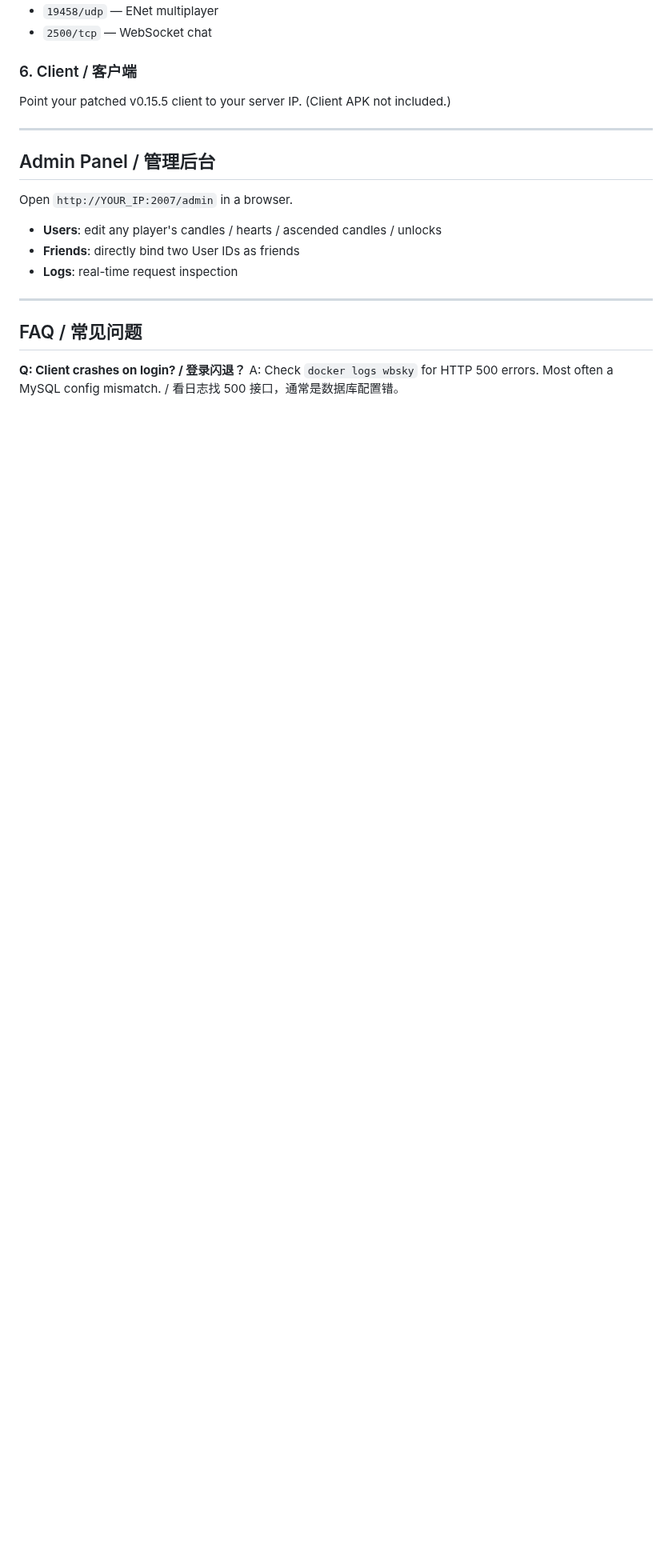
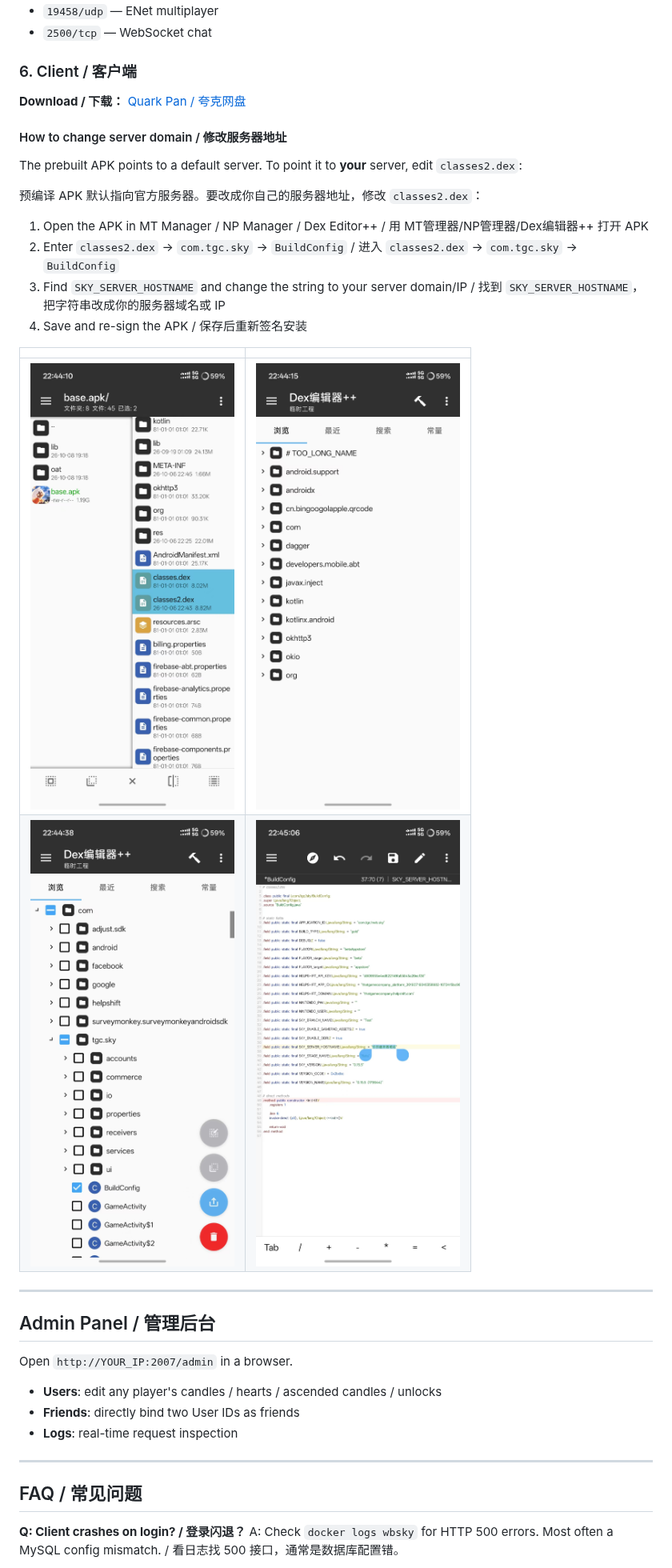
Before and after one commit to that-sky-project/Sky-0.15.5-server, a Markdown page: README.md, the part around the change. Shown at 80% size. GitHub-like rendering; pictures changed too: screenshots/24-apk-structure.jpg (added), screenshots/25-dex-editor.jpg (added), screenshots/26-buildconfig-class.jpg (added); blank space fills up the shorter version.

Commit message:
Add client download link and domain change guide

```diff
--- a/README.md
+++ b/README.md
@@ -104,7 +104,24 @@ docker compose up -d
 - `2500/tcp` — WebSocket chat
 
 ### 6. Client / 客户端
-Point your patched v0.15.5 client to your server IP. (Client APK not included.)
+
+**Download / 下载：** [Quark Pan / 夸克网盘](https://pan.quark.cn/s/d22b0d8e049a)
+
+#### How to change server domain / 修改服务器地址
+
+The prebuilt APK points to a default server. To point it to **your** server, edit `classes2.dex`:
+
+预编译 APK 默认指向官方服务器。要改成你自己的服务器地址，修改 `classes2.dex`：
+
+1. Open the APK in MT Manager / NP Manager / Dex Editor++ / 用 MT管理器/NP管理器/Dex编辑器++ 打开 APK
+2. Enter `classes2.dex` → `com.tgc.sky` → `BuildConfig` / 进入 `classes2.dex` → `com.tgc.sky` → `BuildConfig`
+3. Find `SKY_SERVER_HOSTNAME` and change the string to your server domain/IP / 找到 `SKY_SERVER_HOSTNAME`，把字符串改成你的服务器域名或 IP
+4. Save and re-sign the APK / 保存后重新签名安装
+
+| | |
+|---|---|
+| ![APK structure](screenshots/24-apk-structure.jpg) | ![Dex editor](screenshots/25-dex-editor.jpg) |
+| ![BuildConfig class](screenshots/26-buildconfig-class.jpg) | ![Edit SKY_SERVER_HOSTNAME](screenshots/27-sky-server-hostname.jpg) |
 
 ---
 
```
